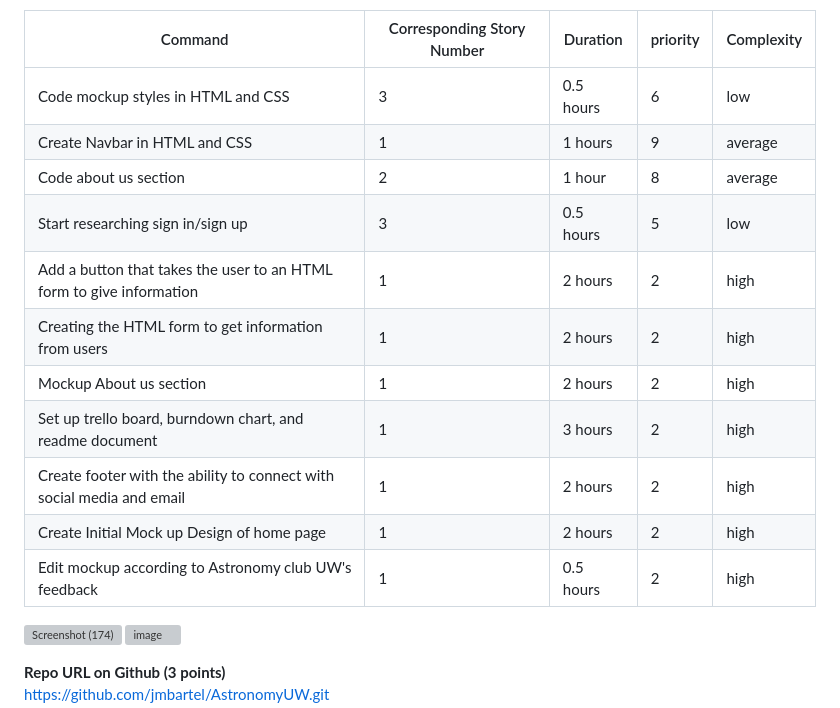
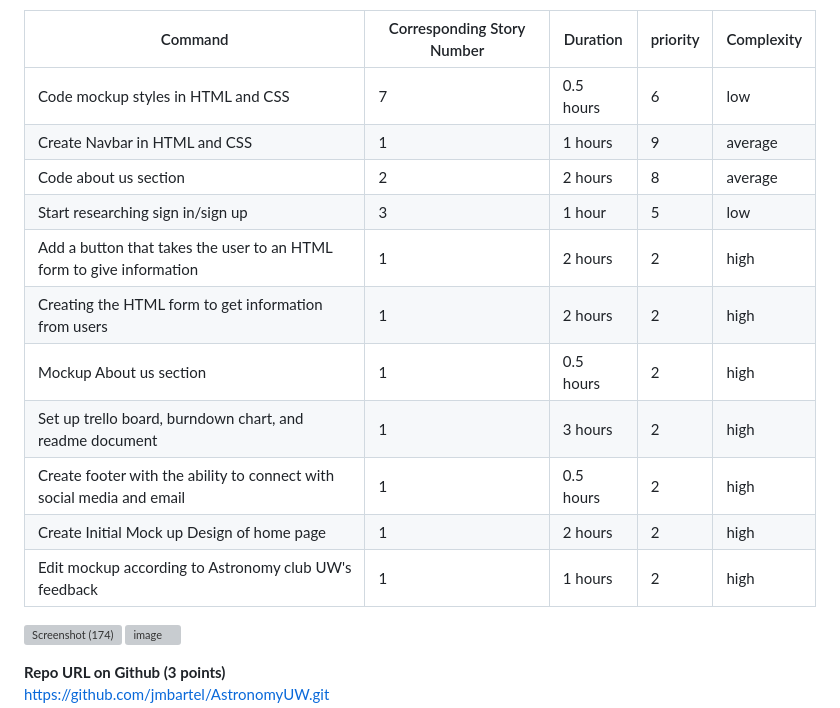
Before and after one commit to jmbartel/AstronomyUW, a Markdown page: README.md, the part around the change. Drawn GitHub-style; grey boxes are pictures that could not be loaded.

```diff
--- a/README.md
+++ b/README.md
@@ -12,17 +12,17 @@ https://trello.com/b/iyAugHWF/first-sprint-2-26-3-10 <br>
 
 | Command | Corresponding Story Number | Duration | priority | Complexity |
 | --- | --- | --- | --- | --- |
-| Code mockup styles in HTML and CSS | 3 | 0.5 hours | 6 | low |
+| Code mockup styles in HTML and CSS | 7 | 0.5 hours | 6 | low |
 | Create Navbar in HTML and CSS | 1 | 1 hours | 9 | average |
-| Code about us section | 2 | 1 hour | 8 | average |
-| Start researching sign in/sign up | 3 | 0.5 hours | 5 | low |
+| Code about us section | 2 | 2 hours | 8 | average |
+| Start researching sign in/sign up | 3 | 1 hour | 5 | low |
 | Add a button that takes the user to an HTML form to give information | 1 | 2 hours | 2 | high |
 | Creating the HTML form to get information from users | 1 | 2 hours | 2 | high |
-| Mockup About us section | 1 | 2 hours | 2 | high |
+| Mockup About us section | 1 | 0.5 hours | 2 | high |
 | Set up trello board, burndown chart, and readme document | 1 | 3 hours | 2 | high |
-| Create footer with the ability to connect with social media and email | 1 | 2 hours | 2 | high |
+| Create footer with the ability to connect with social media and email | 1 | 0.5 hours | 2 | high |
 | Create Initial Mock up Design of home page | 1 | 2 hours | 2 | high |
-| Edit mockup according to Astronomy club UW's feedback | 1 | 0.5 hours | 2 | high |
+| Edit mockup according to Astronomy club UW's feedback | 1 | 1 hours | 2 | high |
 
 ![Screenshot (174)](https://github.com/jmbartel/AstronomyUW/assets/159830895/a79d6553-01fc-4f50-b0d2-8a6b99717b94)
    <img width="480" alt="image" src="https://github.com/jmbartel/AstronomyUW/assets/159830895/463bf7e7-437e-4ceb-8166-82fc91f89f41">
```
